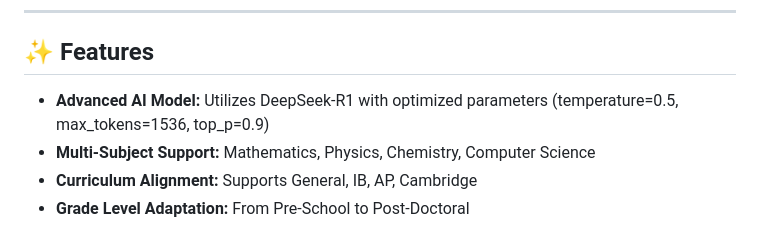
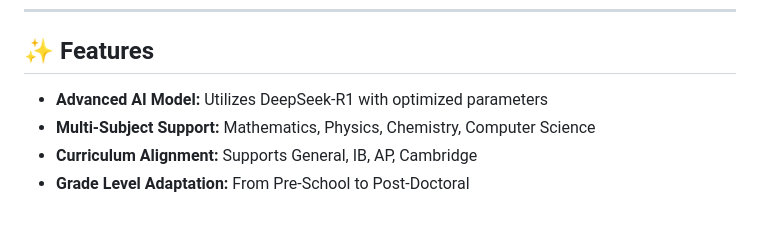
Before and after one commit to dragonpilee/ScholarMate, a Markdown page: README.md, the part around the change. Rendered like a GitHub page.

```diff
--- a/README.md
+++ b/README.md
@@ -25,7 +25,7 @@
 
 ## ✨ Features
 
-- **Advanced AI Model:** Utilizes DeepSeek-R1 with optimized parameters (temperature=0.5, max_tokens=1536, top_p=0.9)
+- **Advanced AI Model:** Utilizes DeepSeek-R1 with optimized parameters
 - **Multi-Subject Support:** Mathematics, Physics, Chemistry, Computer Science
 - **Curriculum Alignment:** Supports General, IB, AP, Cambridge
 - **Grade Level Adaptation:** From Pre-School to Post-Doctoral
```
